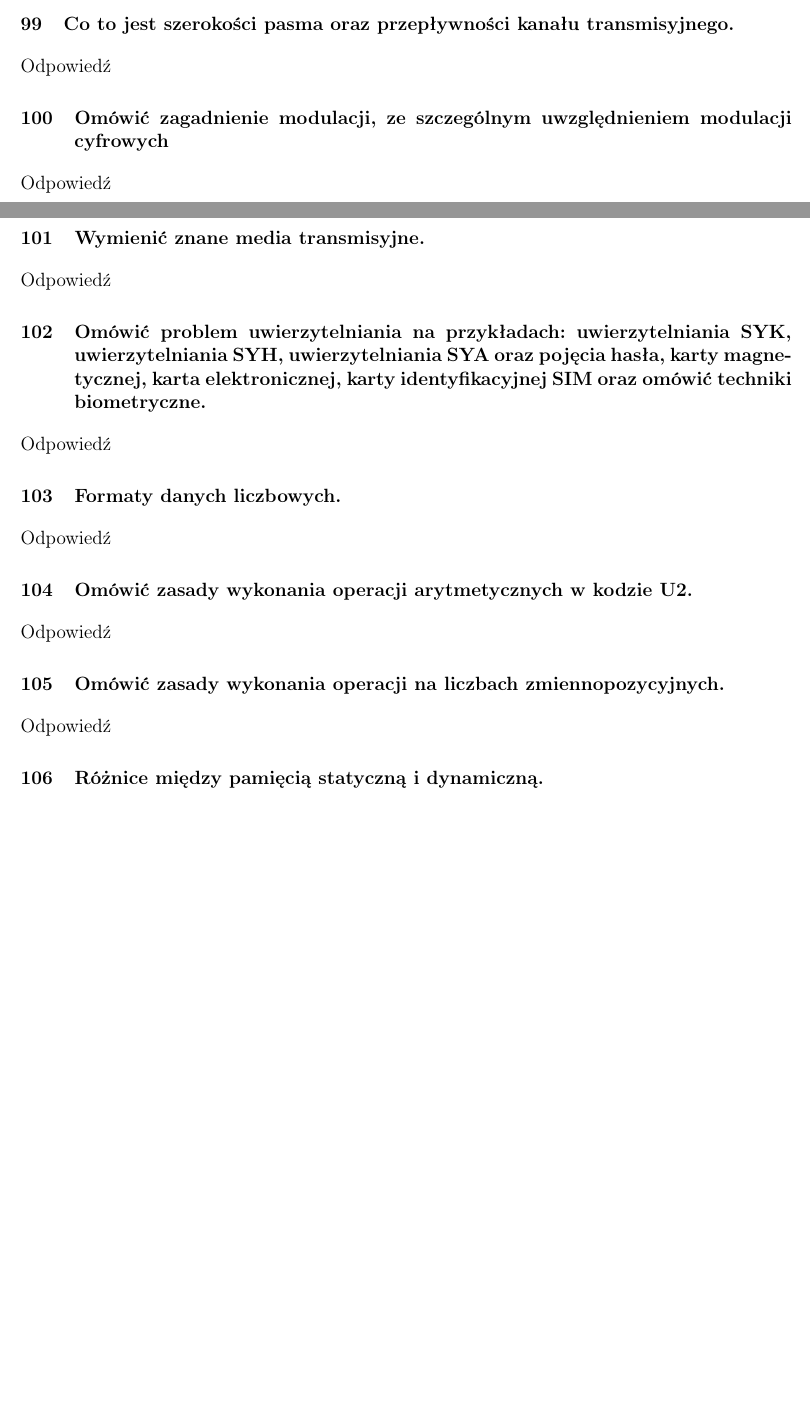
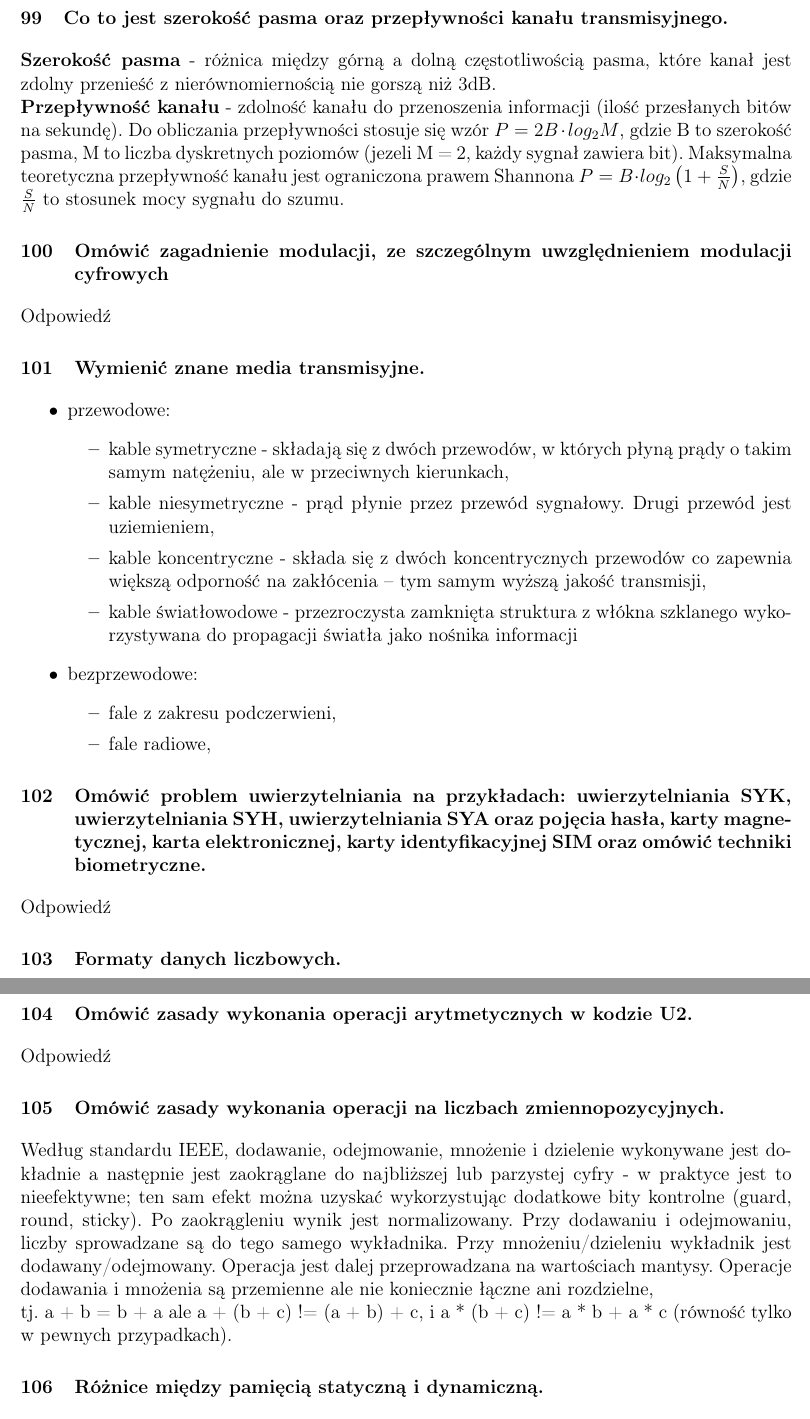
Before and after one commit to TomaszWychocki/ZUT-informatyka-obrona, a LaTeX document (document.tex): two parts of pages 26 and 27 of 28 before the commit and two parts of pages 27 and 28 of 29 after it, joined at a grey line, cut so that both start at the same text, the shorter picture padded with empty space. Compiled offline with pdfLaTeX.

Commit message:
Odpowiedzi 99 - 109

```diff
--- a/document.tex
+++ b/document.tex
@@ -965,15 +966,30 @@ Wynika stąd, że liczba częstotliwości biorących udział w obliczeniach jest
 
-	\section{Co to jest szerokości pasma oraz przepływności kanału transmisyjnego.}
-	Odpowiedź
+	$$L_{dB} = 10 \cdot log_{10}\left( \frac{P_1}{P_2} \right) $$
+
+	\section{Co to jest szerokość pasma oraz przepływności kanału transmisyjnego.}
+	\textbf{Szerokość pasma} - różnica między górną a dolną częstotliwością pasma, które kanał jest zdolny przenieść z nierównomiernością nie gorszą niż 3dB.\\
+	\textbf{Przepływność kanału} - zdolność kanału do przenoszenia informacji (ilość przesłanych bitów na sekundę). Do obliczania przepływności stosuje się wzór $P = 2B \cdot log_{2}M$, gdzie B to szerokość pasma, M to liczba dyskretnych poziomów (jezeli M = 2, każdy sygnał zawiera bit). Maksymalna teoretyczna przepływność kanału jest ograniczona prawem Shannona $P = B \cdot log_{2}\left( 1+ \frac{S}{N} \right)$, gdzie $\frac{S}{N}$ to stosunek mocy sygnału do szumu.
 
 	\section{Omówić zagadnienie modulacji, ze szczególnym uwzględnieniem modulacji cyfrowych}
 	Odpowiedź
 
 	\section{Wymienić znane media transmisyjne.}
-	Odpowiedź
+	\begin{itemize}
+		\item przewodowe:
+		\begin{itemize}
+			\item kable symetryczne - składają się z dwóch przewodów, w których płyną prądy o takim samym natężeniu, ale w przeciwnych kierunkach,
+			\item kable niesymetryczne - prąd płynie przez przewód sygnałowy. Drugi przewód jest uziemieniem,
+			\item kable koncentryczne - składa się z dwóch koncentrycznych przewodów co zapewnia większą odporność na zakłócenia – tym samym wyższą jakość transmisji,
+			\item kable światłowodowe - przezroczysta zamknięta struktura z włókna szklanego wykorzystywana do propagacji światła jako nośnika informacji
+		\end{itemize}
+		\item bezprzewodowe:
+		\begin{itemize}
+			\item fale z zakresu podczerwieni,
+			\item fale radiowe,
+		\end{itemize}
+	\end{itemize}
 
 	\section{Omówić problem uwierzytelniania na przykładach: uwierzytelniania SYK, uwierzytelniania SYH, uwierzytelniania SYA oraz pojęcia hasła, karty magnetycznej, karta elektronicznej, karty identyfikacyjnej SIM oraz omówić techniki biometryczne.}
 	Odpowiedź
 
 	\section{Formaty danych liczbowych.}
-	Odpowiedź
@@ -982,6 +1003,6 @@ Wynika stąd, że liczba częstotliwości biorących udział w obliczeniach jest
 	Odpowiedź
 
 	\section{Omówić zasady wykonania operacji na liczbach zmiennopozycyjnych.}
-	Odpowiedź
+	Według standardu IEEE, dodawanie, odejmowanie, mnożenie i dzielenie wykonywane jest dokładnie a następnie jest zaokrąglane do najbliższej lub parzystej cyfry - w praktyce jest to nieefektywne; ten sam efekt można uzyskać wykorzystując dodatkowe bity kontrolne (guard, round, sticky). Po zaokrągleniu wynik jest normalizowany. Przy dodawaniu i odejmowaniu, liczby sprowadzane są do tego samego wykładnika. Przy mnożeniu/dzieleniu wykładnik jest dodawany/odejmowany. Operacja jest dalej przeprowadzana na wartościach mantysy. Operacje dodawania i mnożenia są przemienne ale nie koniecznie łączne ani rozdzielne,\\tj. a + b = b + a ale a + (b + c) != (a + b) + c, i a * (b + c) != a * b + a * c (równość tylko w pewnych przypadkach).
 
 	\section{Różnice między pamięcią statyczną i dynamiczną.}
```
Also changed, not shown: document.tex (26 more changed lines).
